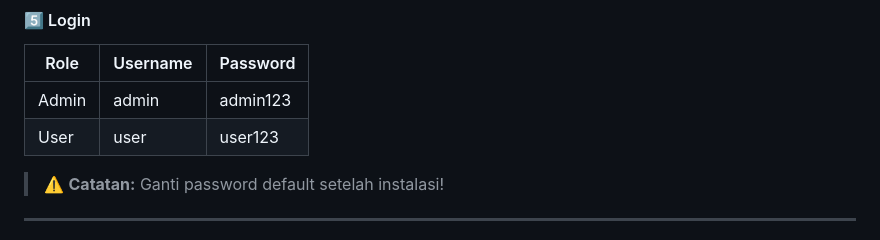
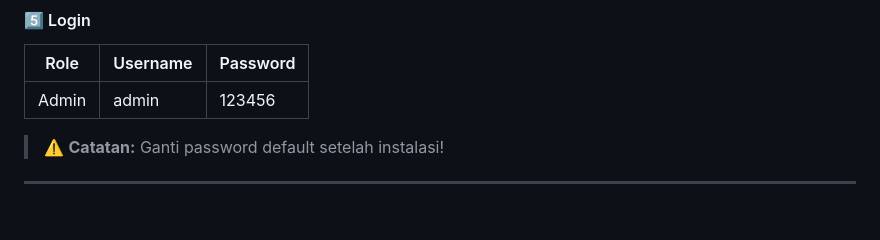
Before and after one commit to AkhilesSalva/GameHUB, a Markdown page: README.md, the part around the change. Drawn GitHub-style; blank space fills up the shorter version.

```diff
--- a/README.md
+++ b/README.md
@@ -264,8 +264,7 @@ php -S localhost:8000
 
 | Role | Username | Password |
 |------|----------|----------|
-| Admin | admin | admin123 |
-| User | user | user123 |
+| Admin | admin | 123456 |
 
 > ⚠️ **Catatan:** Ganti password default setelah instalasi!
 
```
